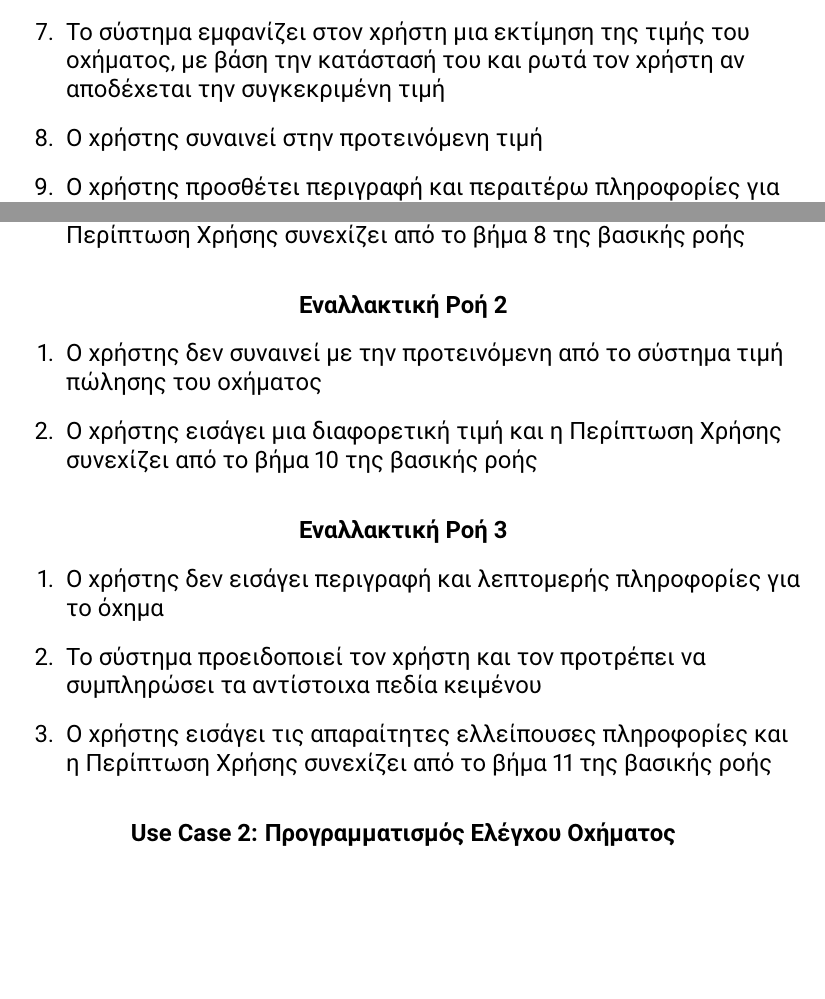
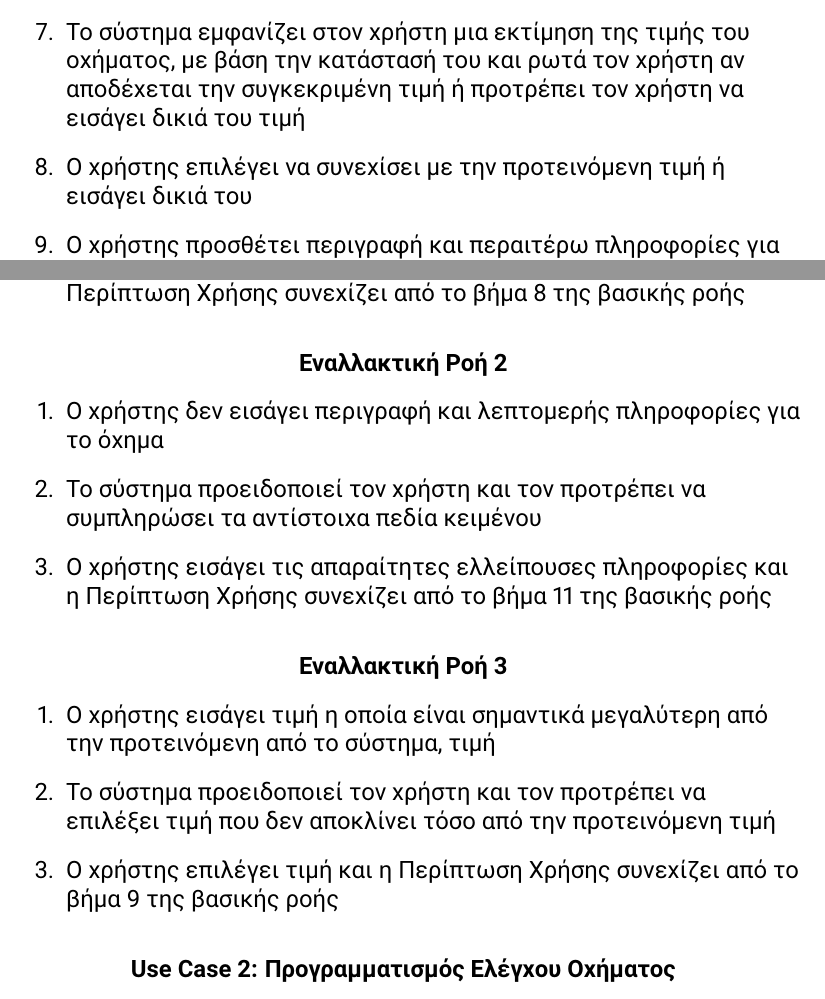
Before and after one commit to st1069364/CarBazaar, a LaTeX document (doc/use_cases/use_cases_v0.1.tex): two parts of pages 3 and 4 of 12, joined at a grey line, cut so that both start at the same text, the shorter picture padded with empty space. Compiled offline with pdfLaTeX.

Commit message:
Change in Use Case 'Post Sale Ad'

```diff
--- a/doc/use_cases/use_cases_v0.1.tex
+++ b/doc/use_cases/use_cases_v0.1.tex
@@ -106,8 +106,8 @@
 		\item Το σύστημα ελέγχει πως όντως κυκλοφορεί αντίστοιχο μοντέλο αυτοκινήτου στην αγορά
 		\item Το σύστημα προτρέπει τον χρήστη να ανεβάσει αρχεία πιστοποίησης της κατάστασης του οχήματος
 		\item Ο χρήστης ανεβάζει τα απαραίτητα αρχεία που έχουν προκύψει από τον έλεγχο του οχήματος
-		\item Το σύστημα εμφανίζει στον χρήστη μια εκτίμηση της τιμής του οχήματος, με βάση την κατάστασή του και ρωτά τον χρήστη αν αποδέχεται την συγκεκριμένη τιμή
-		\item Ο χρήστης συναινεί στην προτεινόμενη τιμή
+		\item Το σύστημα εμφανίζει στον χρήστη μια εκτίμηση της τιμής του οχήματος, με βάση την κατάστασή του και ρωτά τον χρήστη αν αποδέχεται την συγκεκριμένη τιμή ή προτρέπει τον χρήστη να εισάγει δικιά του τιμή
+		\item Ο χρήστης επιλέγει να συνεχίσει με την προτεινόμενη τιμή ή εισάγει δικιά του
 		\item Ο χρήστης προσθέτει περιγραφή και περαιτέρω πληροφορίες για το όχημα
 		\item Ο χρήστης αναρτά φωτογραφίες του οχήματος
 		\item Το σύστημα δημιουργεί το \en 3D \gr μοντέλο του οχήματος
@@ -126,16 +126,17 @@
 	\paragraph{Εναλλακτική Ροή 2}
 
 	\begin{enumerate}
-		\item O χρήστης δεν συναινεί με την προτεινόμενη από το σύστημα τιμή πώλησης του οχήματος
-		\item O χρήστης εισάγει μια διαφορετική τιμή και η Περίπτωση Χρήσης συνεχίζει από το βήμα 10 της βασικής ροής
+		\item Ο χρήστης δεν εισάγει περιγραφή και λεπτομερής πληροφορίες για το όχημα
+		\item Το σύστημα προειδοποιεί τον χρήστη και τον προτρέπει να συμπληρώσει τα αντίστοιχα πεδία κειμένου
+		\item Ο χρήστης εισάγει τις απαραίτητες ελλείπουσες πληροφορίες και η Περίπτωση Χρήσης συνεχίζει από το βήμα 11 της βασικής ροής
 	\end{enumerate}
 
 	\paragraph{Εναλλακτική Ροή 3}
 
 	\begin{enumerate}
-		\item Ο χρήστης δεν εισάγει περιγραφή και λεπτομερής πληροφορίες για το όχημα
-		\item Το σύστημα προειδοποιεί τον χρήστη και τον προτρέπει να συμπληρώσει τα αντίστοιχα πεδία κειμένου
-		\item Ο χρήστης εισάγει τις απαραίτητες ελλείπουσες πληροφορίες και η Περίπτωση Χρήσης συνεχίζει από το βήμα 11 της βασικής ροής
+		\item Ο χρήστης εισάγει τιμή η οποία είναι σημαντικά μεγαλύτερη από την προτεινόμενη από το σύστημα, τιμή
+		\item Το σύστημα προειδοποιεί τον χρήστη και τον προτρέπει να επιλέξει τιμή που δεν αποκλίνει τόσο από την προτεινόμενη τιμή
+		\item Ο χρήστης επιλέγει τιμή και η Περίπτωση Χρήσης συνεχίζει από το βήμα 9 της βασικής ροής
 	\end{enumerate}
 
 
```
Also changed, not shown: doc/use_cases/use_cases_v0.1.pdf, doc/use_cases/use_cases_v0.1.tex (22 more changed lines).
